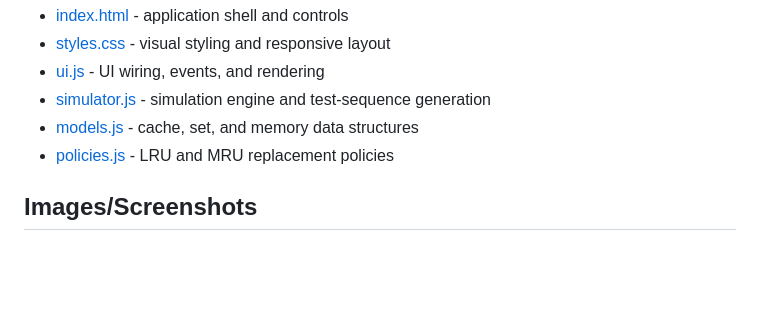
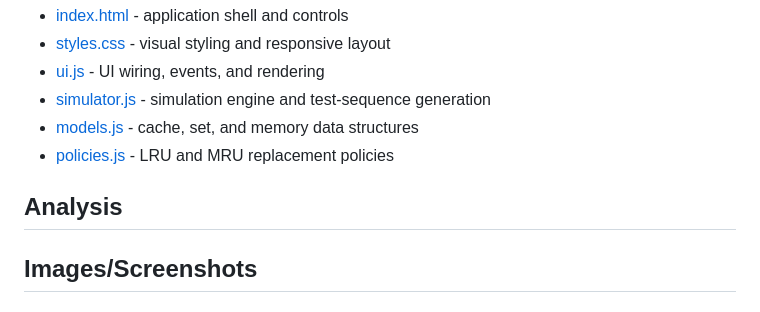
Before and after one commit to NathanJC2/CSARCH2_Case1Project-Computing-machine, a Markdown page: README.md, the part around the change. Drawn GitHub-style; blank space fills up the shorter version.

```diff
--- a/README.md
+++ b/README.md
@@ -74,6 +74,8 @@ Generates 64 random block accesses in the range 0 to 1023.
 - [models.js](models.js) - cache, set, and memory data structures
 - [policies.js](policies.js) - LRU and MRU replacement policies
 
+## Analysis
+
 ## Images/Screenshots
 
 ### Test Case A (16 blocks, 16 words)
```
